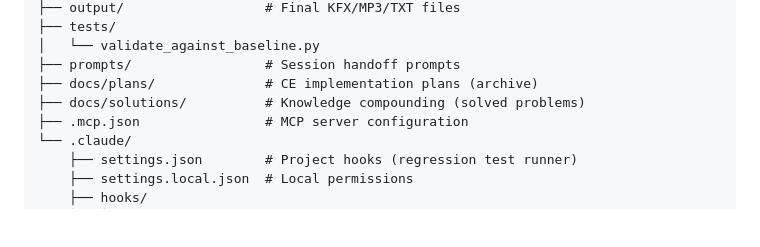
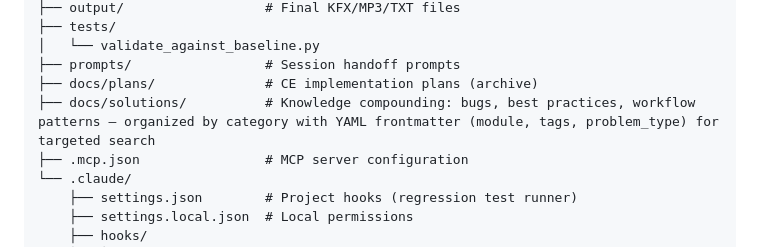
Before and after one commit to jlfowler1084/EbookAutomation, a Markdown page: CLAUDE.md, the part around the change. Rendered like a GitHub page; blank space fills up the shorter version.

Commit message:
docs(SCRUM-325): compound solution doc for Kokoro-ONNX v0.5.0 integration
Documents 5 integration bugs discovered during kokoro-onnx v0.5.0 integration
on Windows (SCRUM-325): wrong model URLs, removed providers= kwarg, 510-phoneme
IndexError, NamedTemporaryFile locking, PowerShell Invoke-WebRequest redirect failure.

Also enhances CLAUDE.md docs/solutions/ description with YAML frontmatter
search guidance for future agents.

Co-Authored-By: Claude Sonnet 4.6 <noreply@anthropic.com>

```diff
--- a/CLAUDE.md
+++ b/CLAUDE.md
@@ -121,7 +121,7 @@ EbookAutomation/
 │   └── validate_against_baseline.py
 ├── prompts/                 # Session handoff prompts
 ├── docs/plans/              # CE implementation plans (archive)
-├── docs/solutions/          # Knowledge compounding (solved problems)
+├── docs/solutions/          # Knowledge compounding: bugs, best practices, workflow patterns — organized by category with YAML frontmatter (module, tags, problem_type) for targeted search
 ├── .mcp.json                # MCP server configuration
 └── .claude/
     ├── settings.json        # Project hooks (regression test runner)
```
Also changed, not shown: 1 other file.
